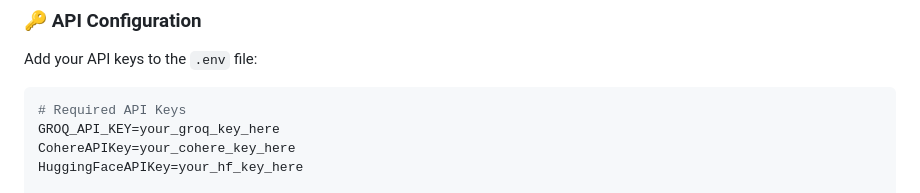
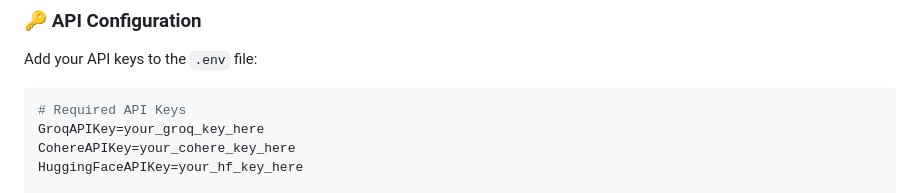
Before and after one commit to Th-Shivam/VYOM, a Markdown page: README.md, the part around the change. GitHub-like rendering.

Commit message:
docs:change GROQ_API_KEY TO GroqAPIKey

````diff
--- a/README.md
+++ b/README.md
@@ -171,7 +171,7 @@ Add your API keys to the `.env` file:
 
 ```env
 # Required API Keys
-GROQ_API_KEY=your_groq_key_here
+GroqAPIKey=your_groq_key_here
 CohereAPIKey=your_cohere_key_here
 HuggingFaceAPIKey=your_hf_key_here
 
````
